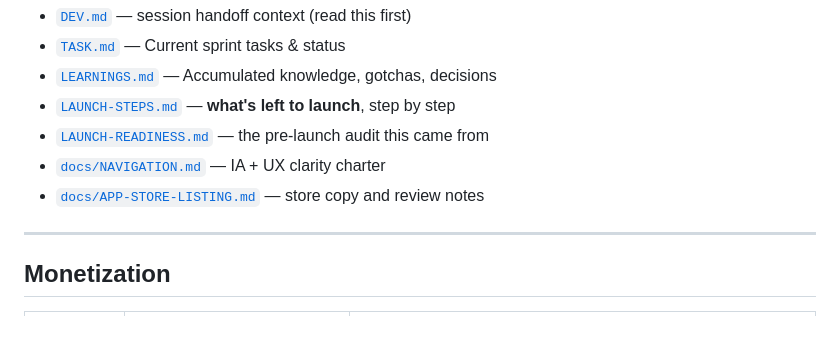
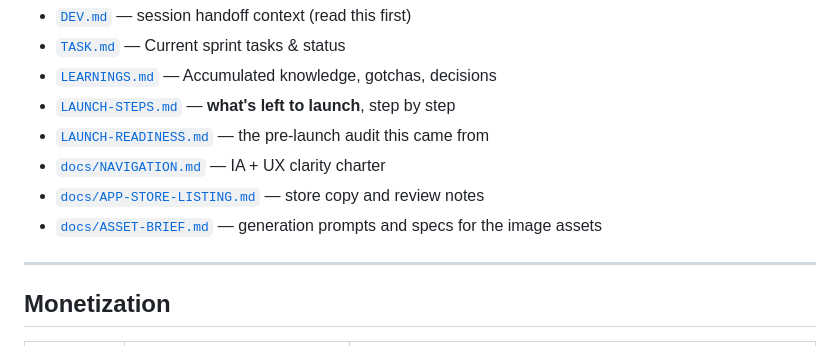
Before and after one commit to Wrexist/Lumina, a Markdown page: README.md, the part around the change. Drawn GitHub-style.

```diff
--- a/README.md
+++ b/README.md
@@ -115,6 +115,7 @@ cd backend && npm install && npm run dev
 - [`LAUNCH-READINESS.md`](./LAUNCH-READINESS.md) — the pre-launch audit this came from
 - [`docs/NAVIGATION.md`](./docs/NAVIGATION.md) — IA + UX clarity charter
 - [`docs/APP-STORE-LISTING.md`](./docs/APP-STORE-LISTING.md) — store copy and review notes
+- [`docs/ASSET-BRIEF.md`](./docs/ASSET-BRIEF.md) — generation prompts and specs for the image assets
 
 ---
 
```
Also changed, not shown: docs/ASSET-BRIEF.md (added, +240 -0 lines).
